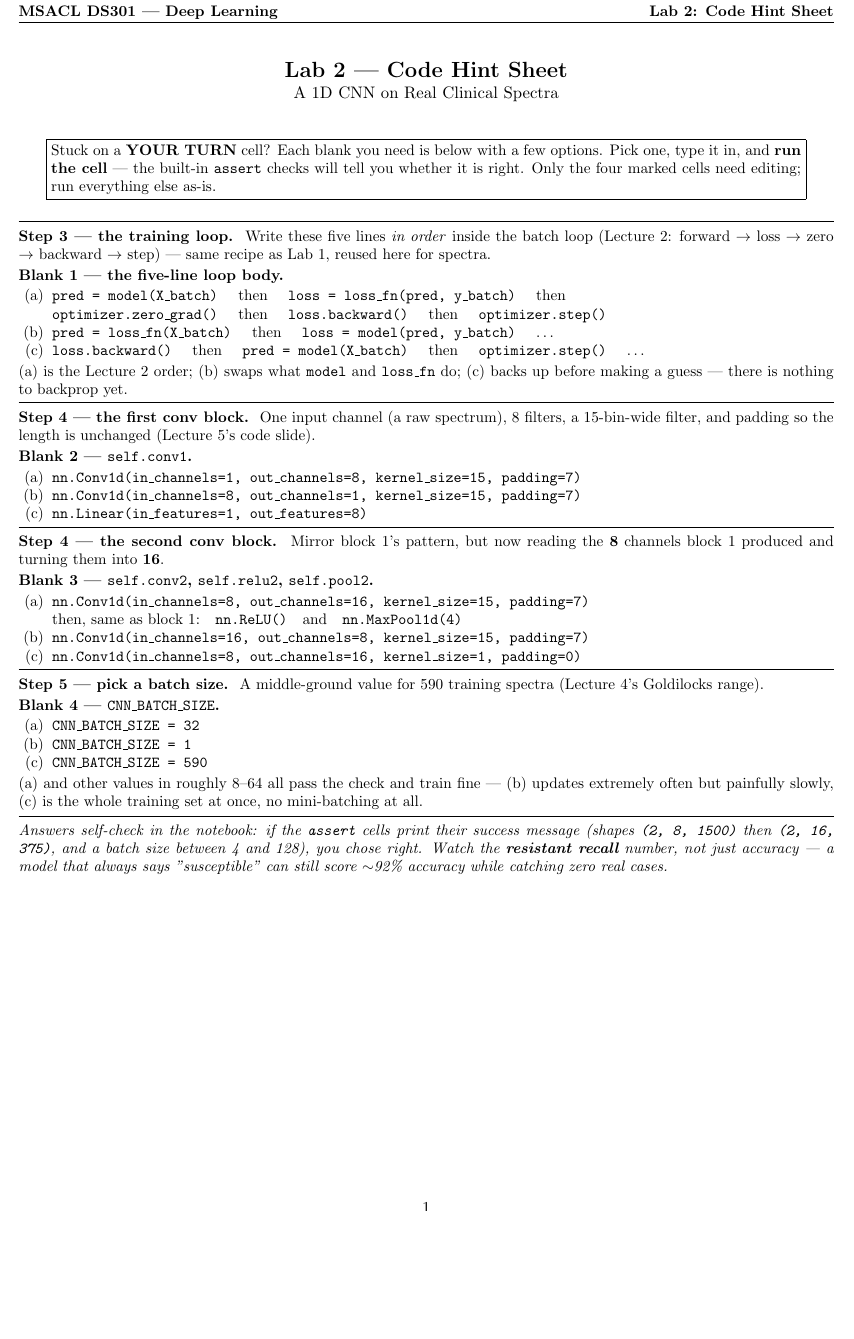
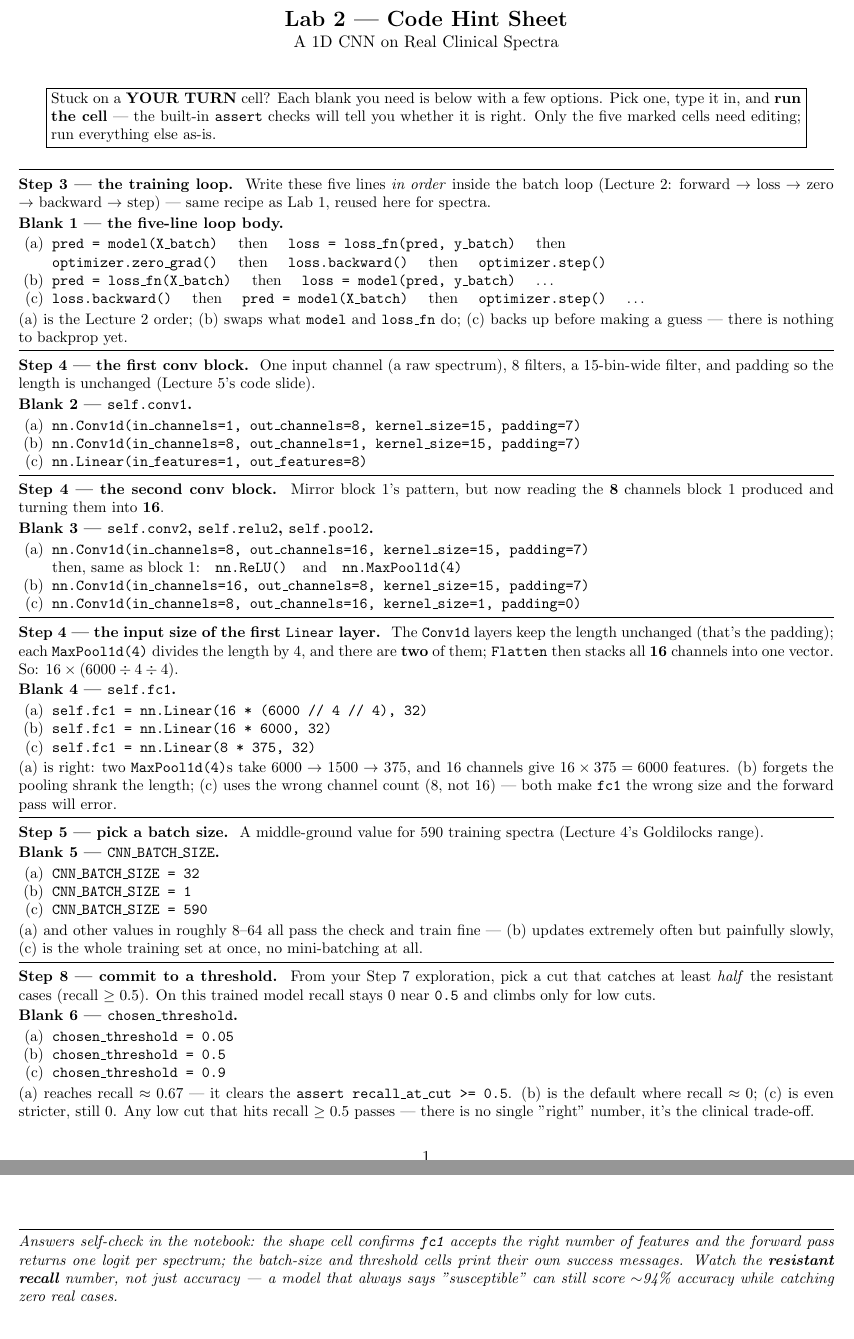
Before and after one commit to indigobio/msacl_dl_course, a LaTeX document (labs/handouts/lab02_hints.tex): part of the page before the commit and two parts of pages 1 and 2 of 2 after it, the two joined at a grey line, cut at the place of the change, the shorter picture padded with empty space. Compiled offline with pdfLaTeX.

Commit message:
Lab 2: add genuine compute/decide exercises; reconcile spec
The CNN lab had 0 genuine-doing beats (all 4 blanks were transcription; the
threshold sweep and focal loss were spectator-mode). Add two real exercises and
reshape Step 7, keeping fill-in-the-blank + assert:
  EX-A (Step 4) compute fc1's flattened input dimension: removed the comments that
     exposed 6000->1500->375 and the (N,16,375)->(N,6000) flatten literal; new
     blank pooled_len = 6000//4//4 -> nn.Linear(16*pooled_len,32); self-checks
     rewritten to channels-only + a dim check computed from real shapes + a
     forward pass, so 375/6000 never appear as givens (only in on-failure text).
     Assesses the Quiz-5 output-size mechanic. Measured fc1.in_features=6000.
  EX-B (Steps 7-8) threshold exploration + decision: deleted the np.quantile ladder
     and auto table; Step 7 is now a single tweakable evaluate_model(...,threshold=t)
     cell the participant changes/loops themselves; Step 8 is a checked decision
     (chosen_threshold, assert recall>=0.5). Added torch.manual_seed(0) for a
     reproducible model/threshold; solution 0.05 -> recall 0.67.
Notebook 4->6 blanks, 5->8 asserts; full run 0 errors, all asserts pass. Hint sheet
gains MC for the fc1 dim and threshold (recompiles clean). Reconcile
Learning_outcomes.md Lab 2 to match reality (drop the never-implemented MLP
comparison / augmentation / grid-search; add the fc1-dimension and threshold beats).
Student copy regenerated (gitignored).

```diff
--- a/labs/handouts/lab02_hints.tex
+++ b/labs/handouts/lab02_hints.tex
@@ -36,7 +36,7 @@
 \fbox{\parbox{0.92\textwidth}{\small
 Stuck on a \textbf{YOUR TURN} cell? Each blank you need is below with a few options.
 Pick one, type it in, and \textbf{run the cell} --- the built-in \texttt{assert} checks will tell you
-whether it is right. Only the four marked cells need editing; run everything else as-is.
+whether it is right. Only the five marked cells need editing; run everything else as-is.
 }}
 \end{center}
 
@@ -83,10 +83,27 @@ the \textbf{8} channels block 1 produced and turning them into \textbf{16}.}
 
 \vspace{3pt}\hrule\vspace{4pt}
 
+\textbf{Step 4 --- the input size of the first \texttt{Linear} layer.}\; {\small The \texttt{Conv1d}
+layers keep the length unchanged (that's the padding); each \texttt{MaxPool1d(4)} divides the length
+by 4, and there are \textbf{two} of them; \texttt{Flatten} then stacks all \textbf{16} channels into
+one vector. So: $16 \times (6000 \div 4 \div 4)$.}
+
+\textbf{Blank 4 --- \texttt{self.fc1}.}
+\begin{itemize}
+  \item[(a)] \opt{self.fc1 = nn.Linear(16 * (6000 // 4 // 4), 32)}
+  \item[(b)] \opt{self.fc1 = nn.Linear(16 * 6000, 32)}
+  \item[(c)] \opt{self.fc1 = nn.Linear(8 * 375, 32)}
+\end{itemize}
+{\small (a) is right: two \texttt{MaxPool1d(4)}s take 6000 $\to$ 1500 $\to$ 375, and 16 channels give
+$16 \times 375 = 6000$ features. (b) forgets the pooling shrank the length; (c) uses the wrong channel
+count (8, not 16) --- both make \texttt{fc1} the wrong size and the forward pass will error.}
+
+\vspace{3pt}\hrule\vspace{4pt}
+
 \textbf{Step 5 --- pick a batch size.}\; {\small A middle-ground value for 590 training spectra
 (Lecture 4's Goldilocks range).}
 
-\textbf{Blank 4 --- \texttt{CNN\_BATCH\_SIZE}.}
+\textbf{Blank 5 --- \texttt{CNN\_BATCH\_SIZE}.}
 \begin{itemize}
   \item[(a)] \opt{CNN\_BATCH\_SIZE = 32}
   \item[(b)] \opt{CNN\_BATCH\_SIZE = 1}
@@ -95,10 +112,27 @@ the \textbf{8} channels block 1 produced and turning them into \textbf{16}.}
 {\small (a) and other values in roughly 8--64 all pass the check and train fine --- (b) updates
 extremely often but painfully slowly, (c) is the whole training set at once, no mini-batching at all.}
 
+\vspace{3pt}\hrule\vspace{4pt}
+
+\textbf{Step 8 --- commit to a threshold.}\; {\small From your Step 7 exploration, pick a cut that
+catches at least \emph{half} the resistant cases (recall $\geq 0.5$). On this trained model recall
+stays 0 near \texttt{0.5} and climbs only for low cuts.}
+
+\textbf{Blank 6 --- \texttt{chosen\_threshold}.}
+\begin{itemize}
+  \item[(a)] \opt{chosen\_threshold = 0.05}
+  \item[(b)] \opt{chosen\_threshold = 0.5}
+  \item[(c)] \opt{chosen\_threshold = 0.9}
+\end{itemize}
+{\small (a) reaches recall $\approx 0.67$ --- it clears the \texttt{assert recall\_at\_cut >= 0.5}.
+(b) is the default where recall $\approx 0$; (c) is even stricter, still $0$. Any low cut that hits
+recall $\geq 0.5$ passes --- there is no single "right" number, it's the clinical trade-off.}
+
 \vspace{4pt}\hrule\vspace{3pt}
-{\small\itshape Answers self-check in the notebook: if the \texttt{assert} cells print their success
-message (shapes \texttt{(2, 8, 1500)} then \texttt{(2, 16, 375)}, and a batch size between 4 and 128),
-you chose right. Watch the \textbf{resistant recall} number, not just accuracy --- a model that
-always says "susceptible" can still score $\sim$92\% accuracy while catching zero real cases.}
+{\small\itshape Answers self-check in the notebook: the shape cell confirms \texttt{fc1} accepts the
+right number of features and the forward pass returns one logit per spectrum; the batch-size and
+threshold cells print their own success messages. Watch the \textbf{resistant recall} number, not just
+accuracy --- a model that always says "susceptible" can still score $\sim$94\% accuracy while catching
+zero real cases.}
 
 \end{document}
```
Also changed, not shown: Learning_outcomes.md (+11 -9 lines), labs/handouts/lab02_hints.pdf, labs/handouts/lab02_hints.tex (2 more changed lines), 1 other file.
